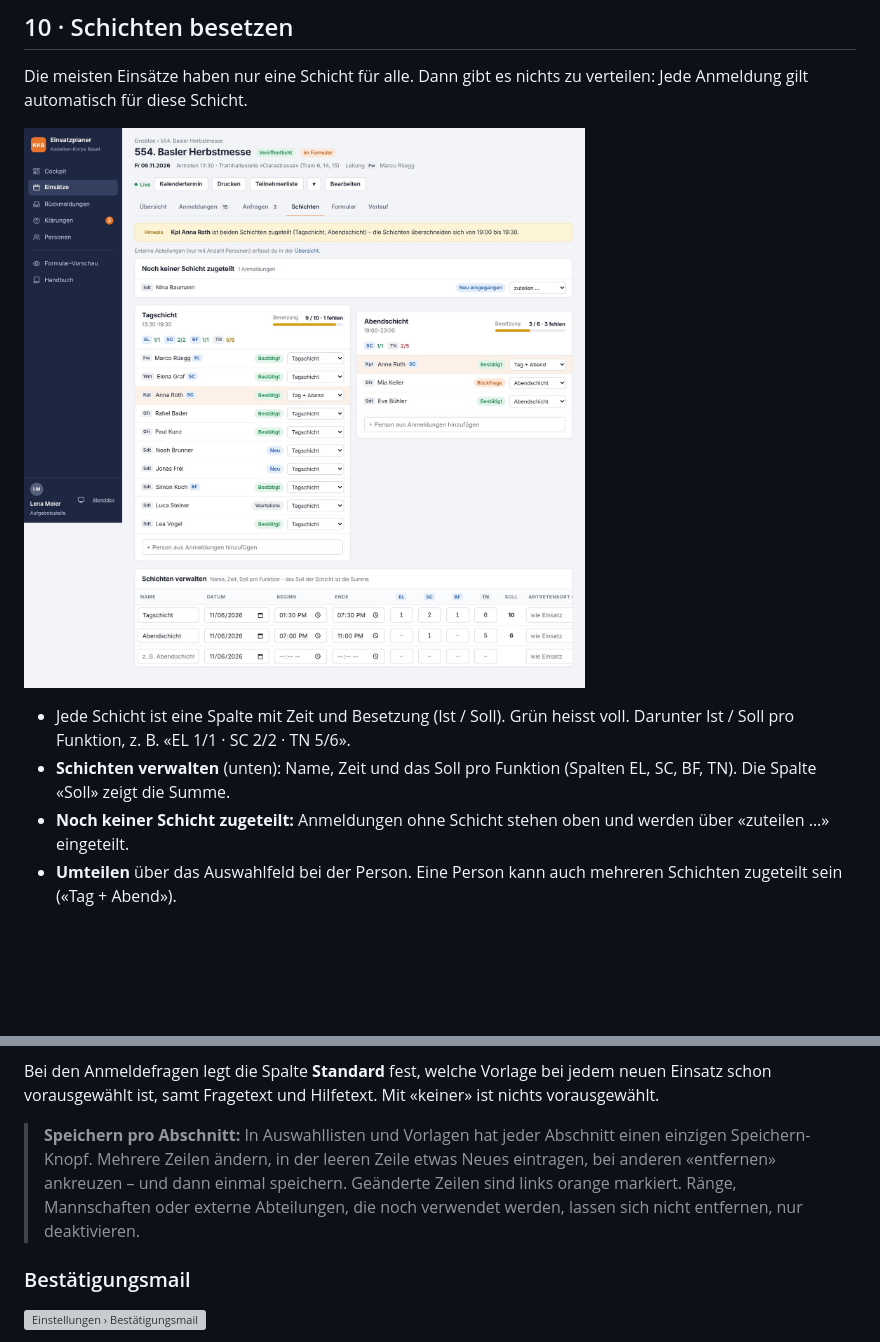
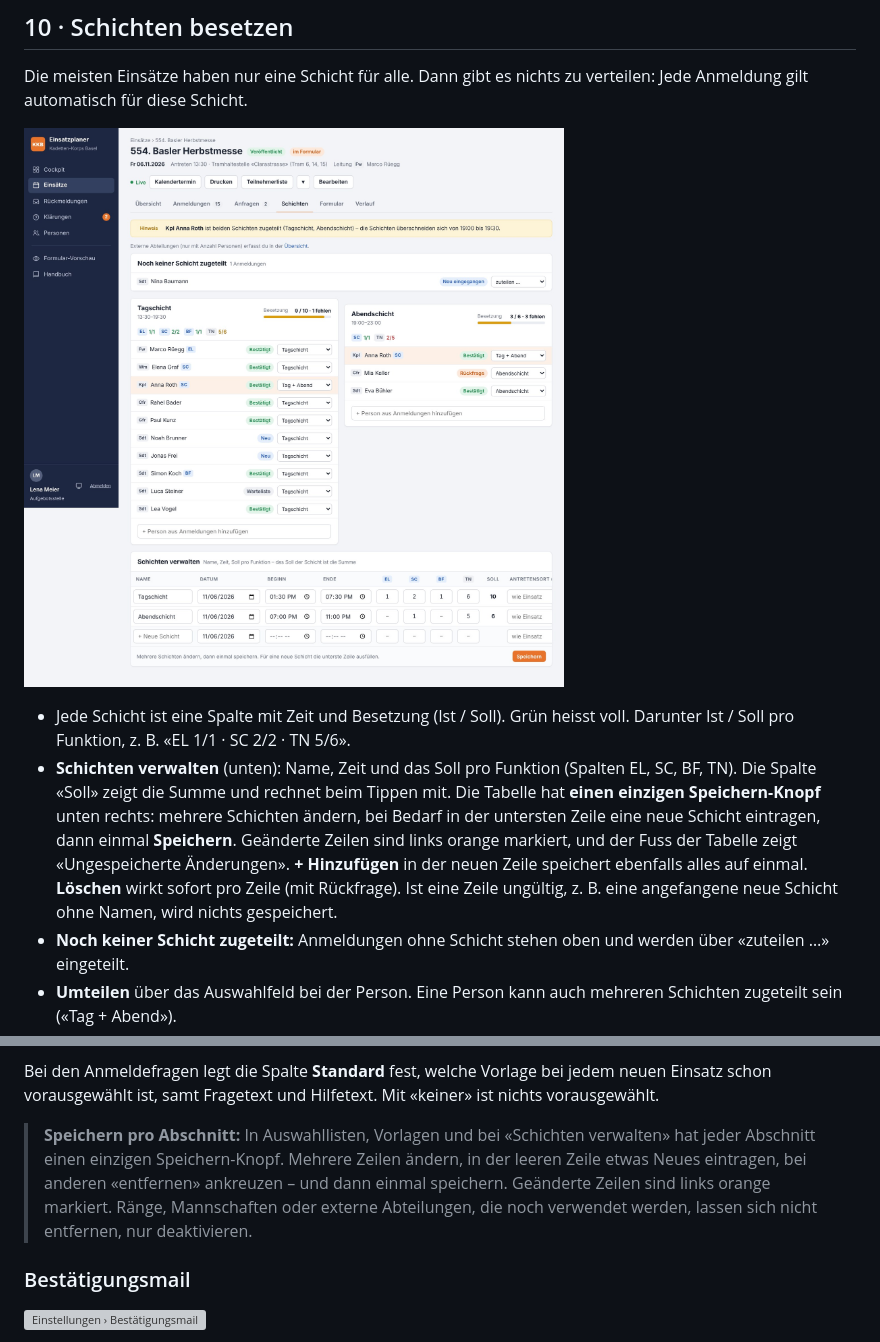
Before and after one commit to Piste3/einsatzanmeldungen, a Markdown page: docs/handbuch/handbuch.md, 2 parts joined by grey strips. Rendered like a GitHub page; pictures changed too: docs/handbuch/bilder/13-schichten.jpg; blank space fills up the shorter version; grey boxes are pictures that could not be loaded.

```diff
--- a/docs/handbuch/handbuch.md
+++ b/docs/handbuch/handbuch.md
@@ -404,7 +404,7 @@ Die meisten Einsätze haben nur eine Schicht für alle. Dann gibt es nichts zu v
 ![Einsatz › Schichten mit zwei Schichten](bilder/13-schichten.jpg)
 
 - Jede Schicht ist eine Spalte mit Zeit und Besetzung (Ist / Soll). Grün heisst voll. Darunter Ist / Soll pro Funktion, z. B. «EL 1/1 · SC 2/2 · TN 5/6».
-- **Schichten verwalten** (unten): Name, Zeit und das Soll pro Funktion (Spalten EL, SC, BF, TN). Die Spalte «Soll» zeigt die Summe.
+- **Schichten verwalten** (unten): Name, Zeit und das Soll pro Funktion (Spalten EL, SC, BF, TN). Die Spalte «Soll» zeigt die Summe und rechnet beim Tippen mit. Die Tabelle hat **einen einzigen Speichern-Knopf** unten rechts: mehrere Schichten ändern, bei Bedarf in der untersten Zeile eine neue Schicht eintragen, dann einmal **Speichern**. Geänderte Zeilen sind links orange markiert, und der Fuss der Tabelle zeigt «Ungespeicherte Änderungen». **+ Hinzufügen** in der neuen Zeile speichert ebenfalls alles auf einmal. **Löschen** wirkt sofort pro Zeile (mit Rückfrage). Ist eine Zeile ungültig, z. B. eine angefangene neue Schicht ohne Namen, wird nichts gespeichert.
 - **Noch keiner Schicht zugeteilt:** Anmeldungen ohne Schicht stehen oben und werden über «zuteilen …» eingeteilt.
 - **Umteilen** über das Auswahlfeld bei der Person. Eine Person kann auch mehreren Schichten zugeteilt sein («Tag + Abend»).
 - **+ Person aus Anmeldungen hinzufügen:** Name tippen und auswählen.
@@ -585,7 +585,7 @@ Die Liste **Externe Abteilungen** füllt sich auch von selbst, wenn bei einem Ei
 
 Bei den Anmeldefragen legt die Spalte **Standard** fest, welche Vorlage bei jedem neuen Einsatz schon vorausgewählt ist, samt Fragetext und Hilfetext. Mit «keiner» ist nichts vorausgewählt.
 
-> **Speichern pro Abschnitt:** In Auswahllisten und Vorlagen hat jeder Abschnitt einen einzigen Speichern-Knopf. Mehrere Zeilen ändern, in der leeren Zeile etwas Neues eintragen, bei anderen «entfernen» ankreuzen – und dann einmal speichern. Geänderte Zeilen sind links orange markiert. Ränge, Mannschaften oder externe Abteilungen, die noch verwendet werden, lassen sich nicht entfernen, nur deaktivieren.
+> **Speichern pro Abschnitt:** In Auswahllisten, Vorlagen und bei «Schichten verwalten» hat jeder Abschnitt einen einzigen Speichern-Knopf. Mehrere Zeilen ändern, in der leeren Zeile etwas Neues eintragen, bei anderen «entfernen» ankreuzen – und dann einmal speichern. Geänderte Zeilen sind links orange markiert. Ränge, Mannschaften oder externe Abteilungen, die noch verwendet werden, lassen sich nicht entfernen, nur deaktivieren.
 
 ### Bestätigungsmail
 
```
Also changed, not shown: 5 other files.
